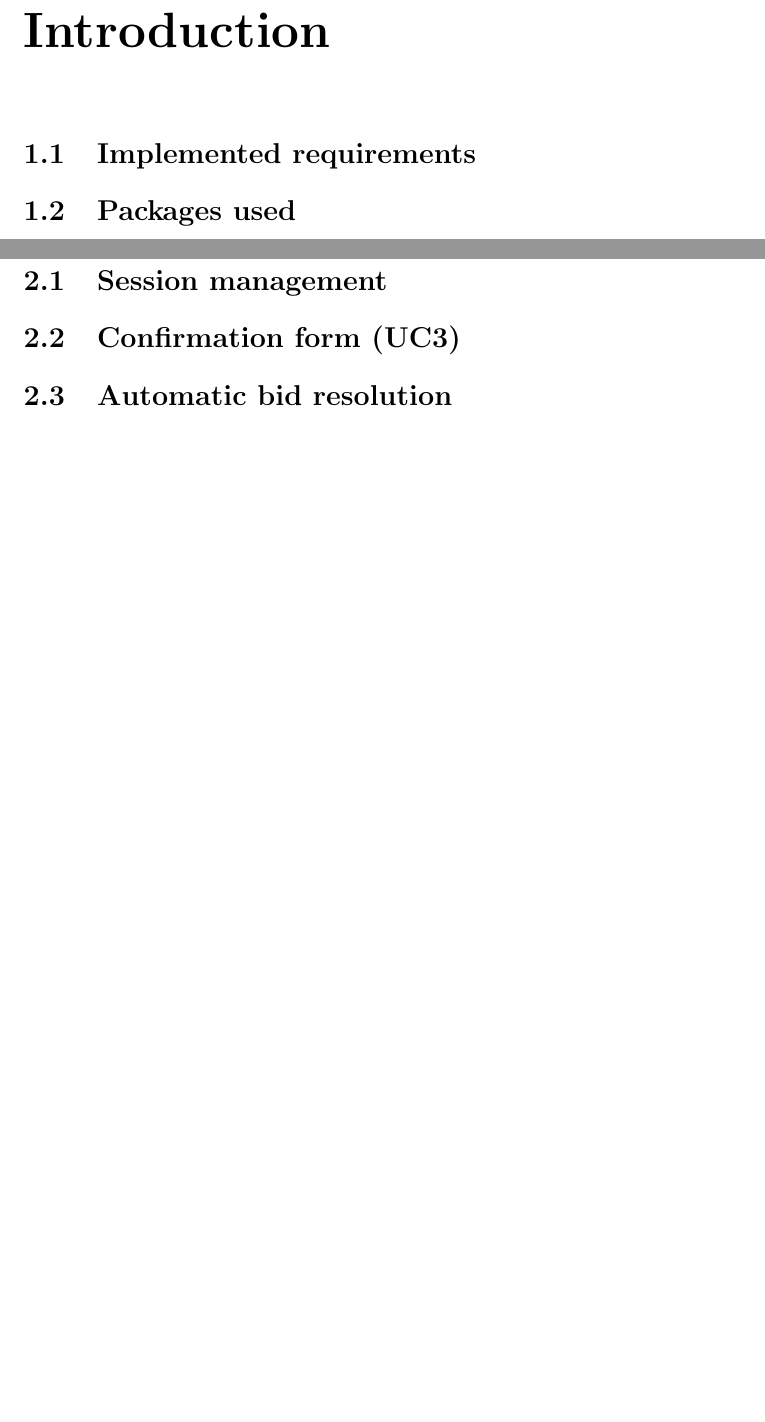
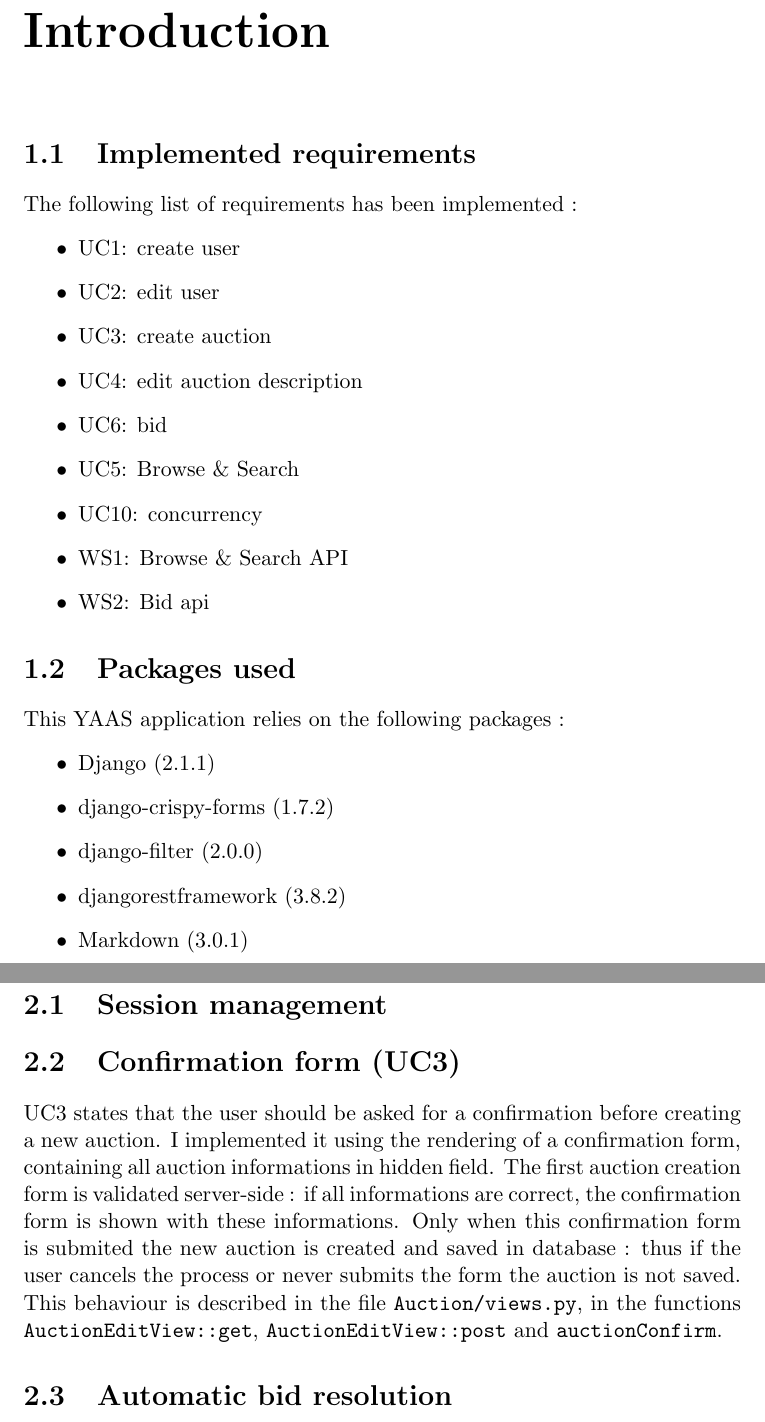
Before and after one commit to Salicorne/YAAS, a LaTeX document (Report/report.tex): two parts of pages 3 and 4 of 4, joined at a grey line, cut so that both start at the same text, the shorter picture padded with empty space. Compiled offline with pdfLaTeX.

Commit message:
Added form confirmation paragraph in report

```diff
--- a/Report/report.tex
+++ b/Report/report.tex
@@ -14,13 +14,47 @@
 
     \section{Implemented requirements}
 
+    The following list of requirements has been implemented :
+    \begin{itemize}
+        \item UC1: create user
+        \item UC2: edit user
+        \item UC3: create auction
+        \item UC4: edit auction description
+        \item UC6: bid
+        \item UC5: Browse \& Search
+        %\item UC7: ban auction
+        %\item UC8: resolve auction
+        %\item UC9: language switching
+        \item UC10: concurrency
+        %\item UC11: currency exchange
+        \item WS1: Browse \& Search API
+        \item WS2: Bid api
+        %\item OP2: soft deadlines for bidding
+        %\item OP3: store language preference
+        %\item OP1: send seller auction link
+        %\item TR1: data generation program
+        %\item TR2
+
+    \end{itemize}
+
     \section{Packages used}
+    This YAAS application relies on the following packages :
+    \begin{itemize}
+        \item Django (2.1.1)
+        \item django-crispy-forms (1.7.2)
+        \item django-filter (2.0.0)
+        \item djangorestframework (3.8.2)
+        \item Markdown (3.0.1)
+
+    \end{itemize}
 
 \chapter{Development strategies}
 
     \section{Session management}
 
     \section{Confirmation form (UC3)}
+
+    UC3 states that the user should be asked for a confirmation before creating a new auction. I implemented it using the rendering of a confirmation form, containing all auction informations in hidden field. The first auction creation form is validated server-side : if all informations are correct, the confirmation form is shown with these informations. Only when this confirmation form is submited the new auction is created and saved in database : thus if the user cancels the process or never submits the form the auction is not saved. This behaviour is described in the file \texttt{Auction/views.py}, in the functions \texttt{AuctionEditView::get}, \texttt{AuctionEditView::post} and \texttt{auctionConfirm}.
 
     \section{Automatic bid resolution}
 
```
Also changed, not shown: Report/report.pdf.
